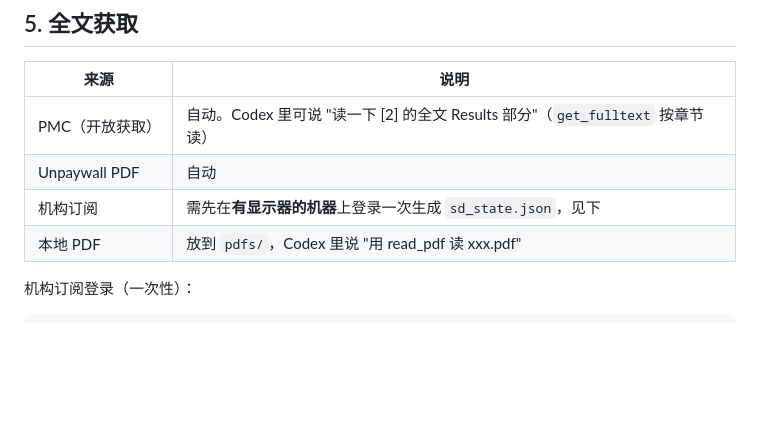
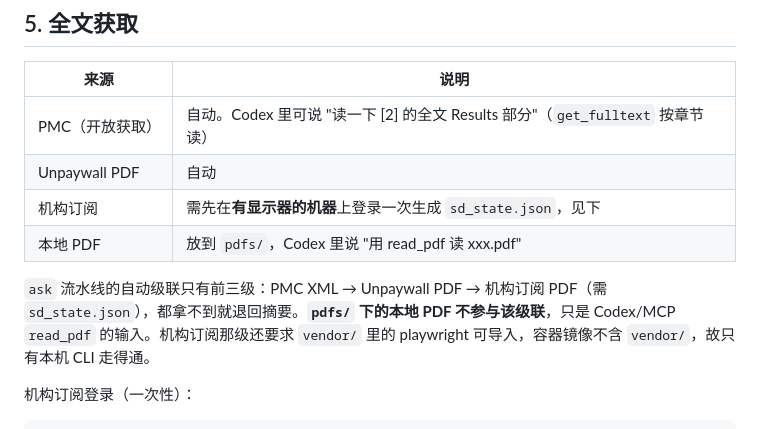
Before and after one commit to Lynricsy/YAOpenEvidence, a Markdown page: core/README.md, the part around the change. GitHub-like rendering; blank space fills up the shorter version.

````diff
--- a/core/README.md
+++ b/core/README.md
@@ -140,6 +140,8 @@ PICOSGpt/
 | 机构订阅 | 需先在**有显示器的机器**上登录一次生成 `sd_state.json`，见下 |
 | 本地 PDF | 放到 `pdfs/`，Codex 里说 "用 read_pdf 读 xxx.pdf" |
 
+`ask` 流水线的自动级联只有前三级：PMC XML → Unpaywall PDF → 机构订阅 PDF（需 `sd_state.json`），都拿不到就退回摘要。**`pdfs/` 下的本地 PDF 不参与该级联**，只是 Codex/MCP `read_pdf` 的输入。机构订阅那级还要求 `vendor/` 里的 playwright 可导入，容器镜像不含 `vendor/`，故只有本机 CLI 走得通。
+
 机构订阅登录（一次性）：
 ```bash
 # 在有浏览器的机器上：
````
Also changed, not shown: README.md (+2 -0 lines).
